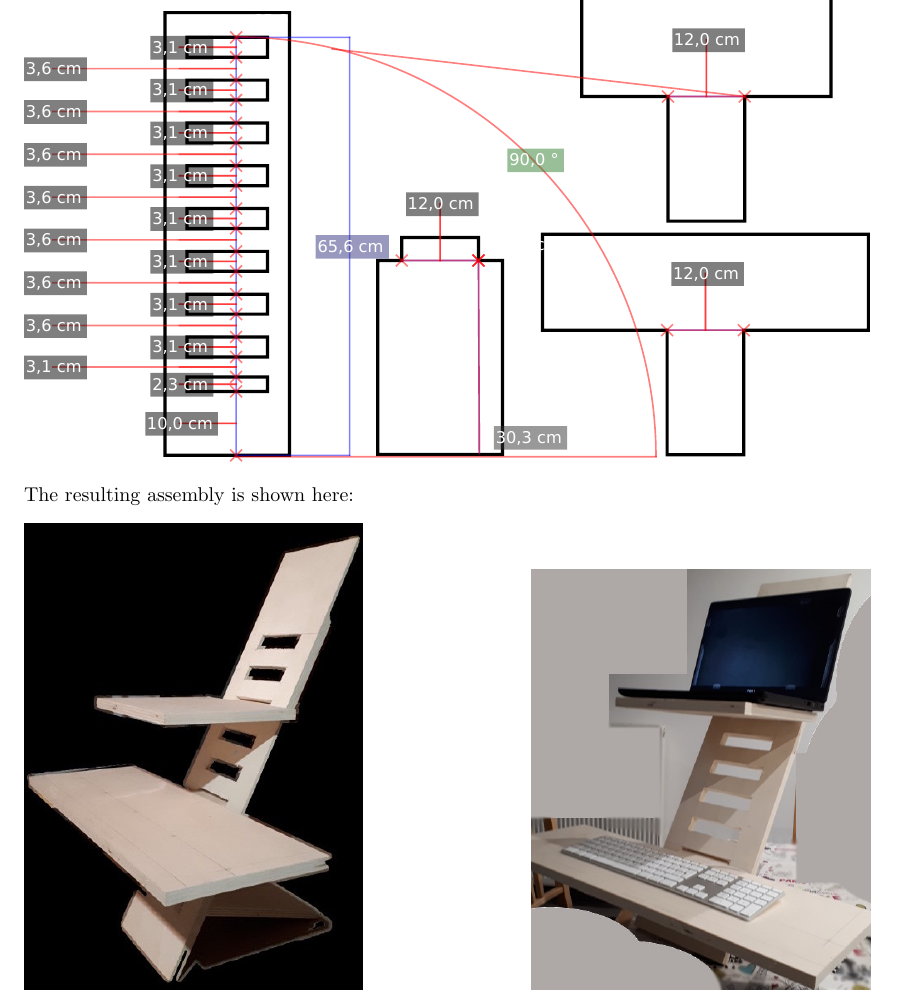
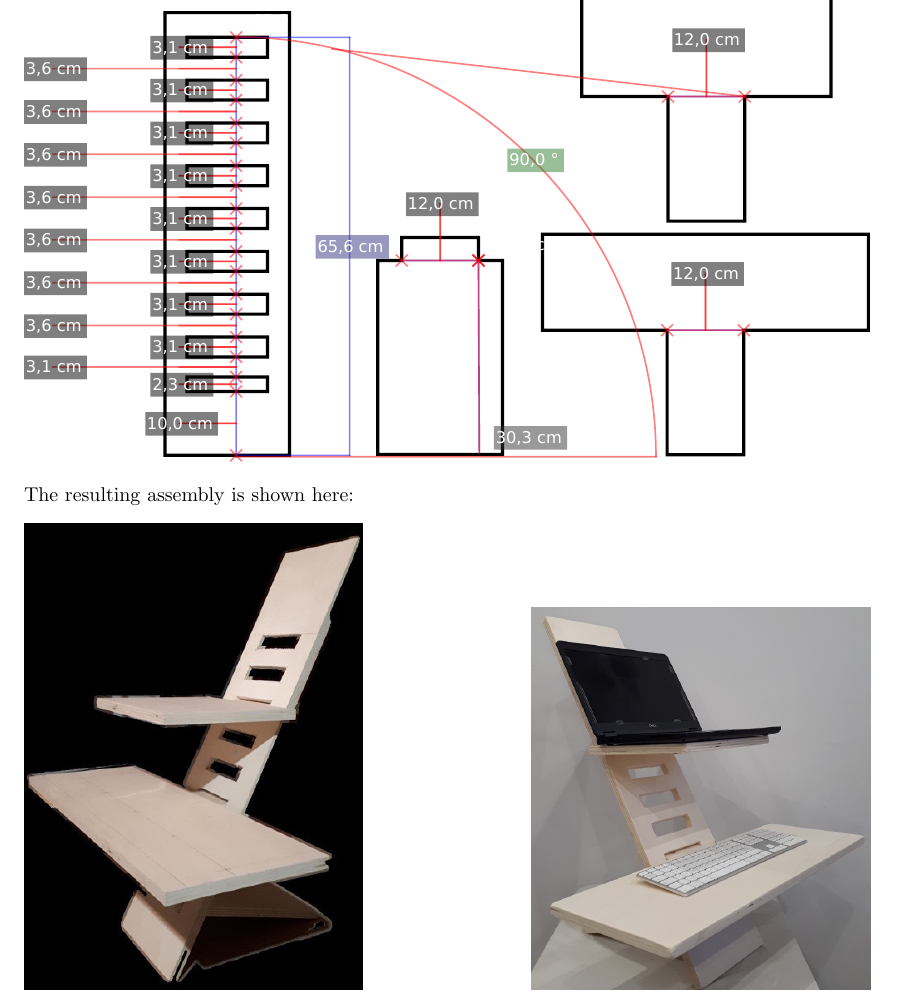
Before and after one commit to cedricpradalier/standing-desk, a LaTeX document (doc/support.tex): part of page 4 of 4, cut so that both start at the same text. Compiled offline with pdfLaTeX.

Commit message:
Added better pictures

```diff
--- a/doc/support.tex
+++ b/doc/support.tex
@@ -105,7 +105,7 @@ The resulting assembly is shown here:
 \begin{center}
     \includegraphics[width=0.4\columnwidth]{../pics/IMG_20210303_231314.jpg}
     \hfill
-    \includegraphics[width=0.4\columnwidth]{../pics/IMG_20210303_232329.jpg}
+    \includegraphics[width=0.4\columnwidth]{../pics/IMG_20210306_170214.jpg}
 \end{center}
 
 \end{document}
```
Also changed, not shown: doc/support.pdf, pics/IMG_20210303_232329.jpg (deleted), pics/IMG_20210306_170214.jpg (added), pics/IMG_20210306_170236.jpg (added), pics/IMG_20210306_170303.jpg (added).
